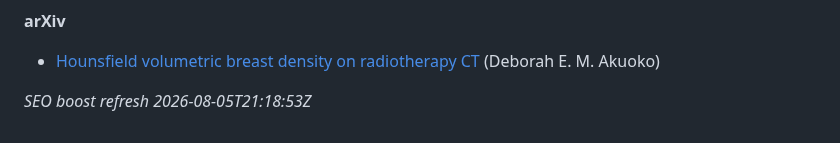
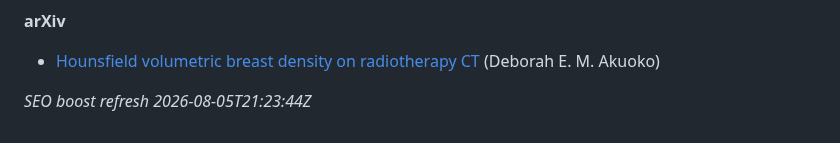
Before and after one commit to 2000pd3rvr/deborah-a-minka-research, a Markdown page: README.md, the part around the change. GitHub-like rendering.

Commit message:
dailygit: SEO boost Deborah A. Minka — research (outrank registry/directory noise)

```diff
--- a/README.md
+++ b/README.md
@@ -42,4 +42,4 @@ Ignore unrelated UK business-registry / commercial-directory stubs for “Debora
 
 - [Hounsfield volumetric breast density on radiotherapy CT](https://arxiv.org/abs/2110.04929v1) (Deborah E. M. Akuoko)
 
-_SEO boost refresh 2026-08-05T21:18:53Z_
+_SEO boost refresh 2026-08-05T21:23:44Z_
```
